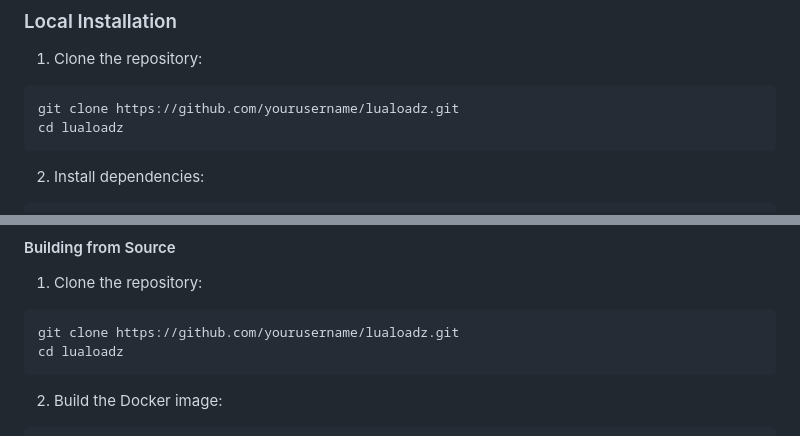
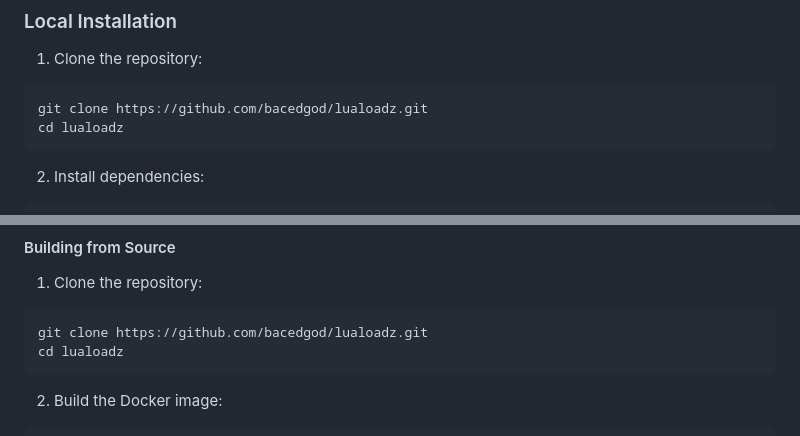
Before and after one commit to m2themama/lualoadz, a Markdown page: README.md, 2 parts joined by grey strips. Drawn GitHub-style.

````diff
--- a/README.md
+++ b/README.md
@@ -30,7 +30,7 @@ The included [etaHEN](https://github.com/etaHEN/etaHEN) is 2.1b thanks to [Light
 
 1. Clone the repository:
 ```bash
-git clone https://github.com/yourusername/lualoadz.git
+git clone https://github.com/bacedgod/lualoadz.git
 cd lualoadz
 ```
 
@@ -69,7 +69,7 @@ docker run --network host bacedgod/lualoadz
 
 1. Clone the repository:
 ```bash
-git clone https://github.com/yourusername/lualoadz.git
+git clone https://github.com/bacedgod/lualoadz.git
 cd lualoadz
 ```
 
````
